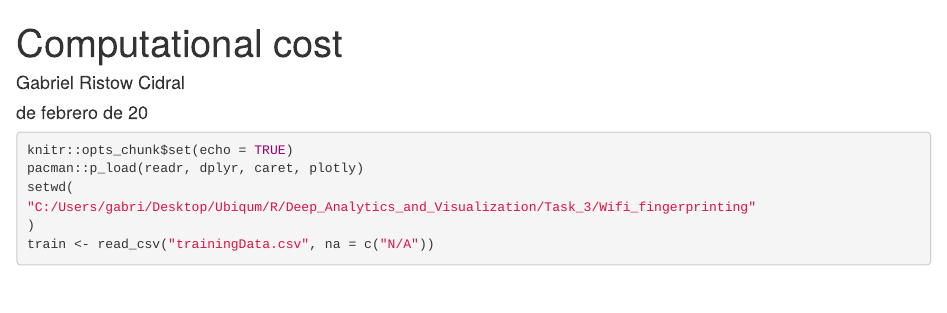
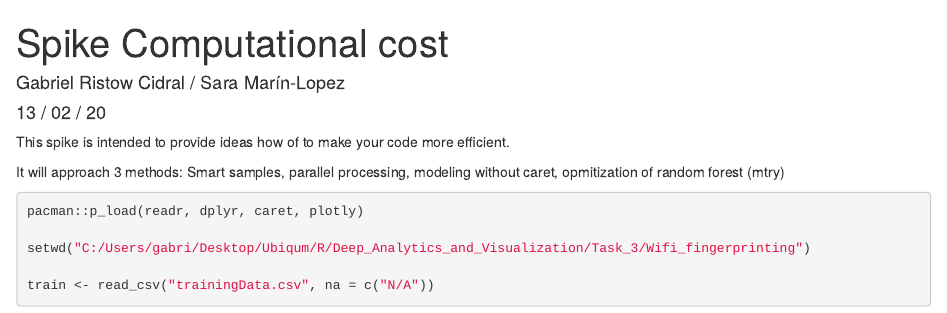
Before and after one commit to Gabrielcidral1/workshop-computational-cost, an R Markdown document (Computational_cost.Rmd): the page in a window 1100 px wide, from its top. Rendered offline with R 4.5, knitr and Pandoc, with nearby package versions; some code elsewhere in the file could not run offline.

Commit message:
descripccion

````diff
--- a/Computational_cost.Rmd
+++ b/Computational_cost.Rmd
@@ -1,15 +1,21 @@
 ---
-title: "Computational cost"
-author: "Gabriel Ristow Cidral"
-date: " de febrero de 20"
+title: "Spike Computational cost"
+author: "Gabriel Ristow Cidral / Sara Marín-Lopez"
+date: " 13 / 02 / 20"
 output: html_document
 ---
 
+This spike is intended to provide ideas how of to make your code more efficient.
+
+It will approach 3 methods: Smart samples, parallel processing, modeling without caret, opmitization of random forest (mtry)
+
+
 ```{r part 1}
-knitr::opts_chunk$set(echo = TRUE)
+
 pacman::p_load(readr, dplyr, caret, plotly)
-setwd(
-"C:/Users/gabri/Desktop/Ubiqum/R/Deep_Analytics_and_Visualization/Task_3/Wifi_fingerprinting"
-)
+
+setwd("C:/Users/gabri/Desktop/Ubiqum/R/Deep_Analytics_and_Visualization/Task_3/Wifi_fingerprinting")
+
 train <- read_csv("trainingData.csv", na = c("N/A"))
+
 sample <- train %>% group_by(FLOOR, BUILDINGID) %>% sample_n(10)
````
Also changed, not shown: Computational_cost.Rmd (2 more changed lines).
